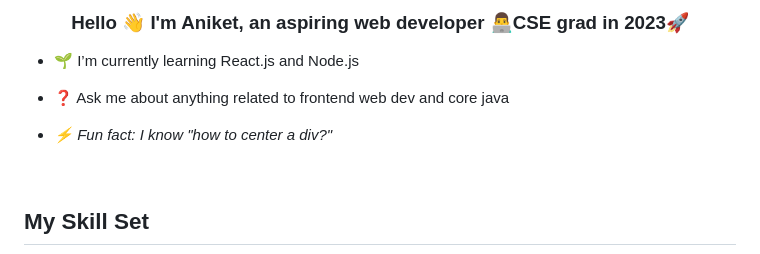
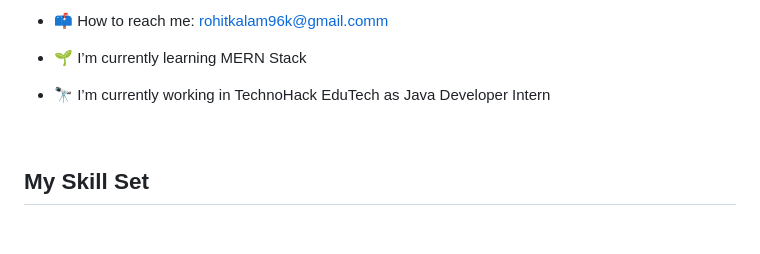
Before and after one commit to rohitkalampatil/rohitkalampatil, a Markdown page: README.md, the part around one of its changes. Drawn GitHub-style; blank space fills up the shorter version.

```diff
--- a/README.md
+++ b/README.md
@@ -8,16 +8,10 @@
 
 
-### <div align="center">Hello 👋 I'm Aniket, an aspiring web developer 👨‍💻CSE grad in 2023🚀</div>
+ - 📫 How to reach me: rohitkalam96k@gmail.comm
 
+ - 🌱 I’m currently learning MERN Stack
 
-- 🌱 I’m currently learning React.js and Node.js
-
-
-- ❓ Ask me about anything related to frontend web dev and core java
-
-
-- *⚡ Fun fact: I know "how to center a div?"*
-
+ - 🔭 I’m currently working in TechnoHack EduTech as Java Developer Intern
 
 <br/>
 
```
Also changed, not shown: other parts of README.md (+5 -5 lines).
